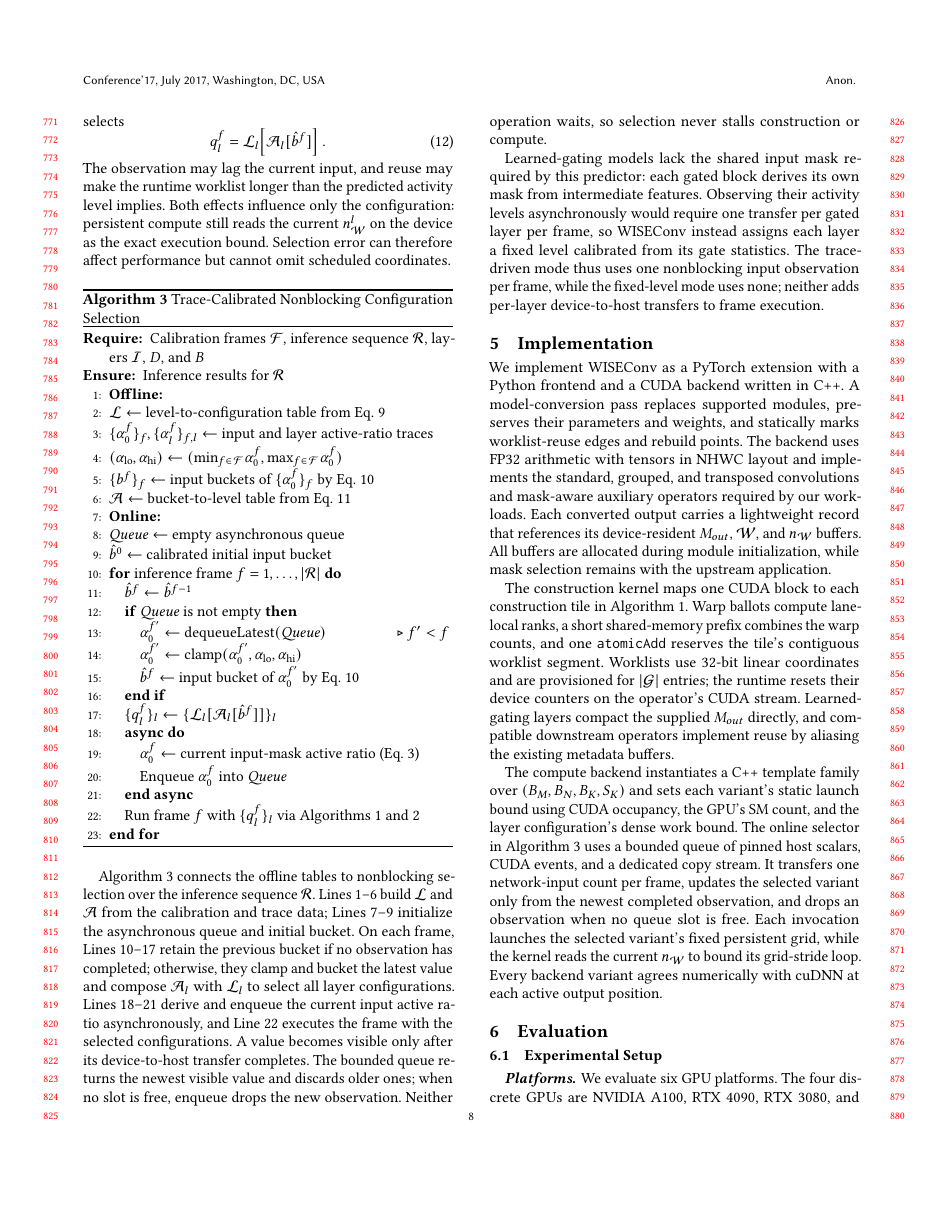
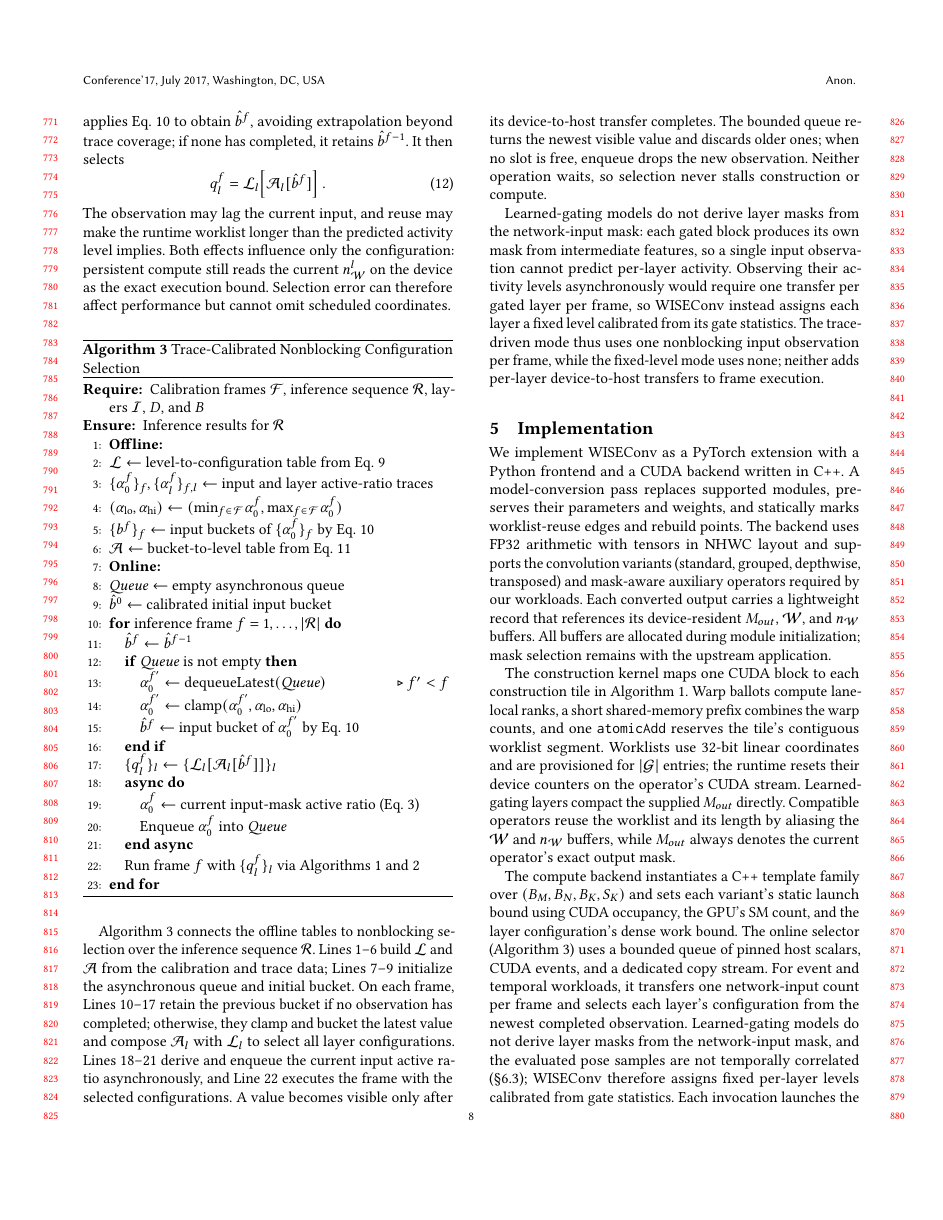
Before and after one commit to guanxiux/RAL, a LaTeX paper (main.tex, which reads src/design_new.tex, src/impl.tex): page 8 of 14. Compiled offline with pdfLaTeX.

Commit message:
Polish impl/eval/design: DynConv positive framing, learned-gating terminology, impl flow

```diff
--- a/src/design_new.tex
+++ b/src/design_new.tex
@@ -455,8 +457,9 @@ transfer completes. The bounded queue returns the newest visible value and
 discards older ones; when no slot is free, enqueue drops the new observation.
 Neither operation waits, so selection never stalls construction or compute.
 
-Learned-gating models lack the shared input mask required by this predictor:
-each gated block derives its own mask from intermediate features. Observing
+Learned-gating models do not derive layer masks from the network-input mask:
+each gated block produces its own mask from intermediate features, so a single
+input observation cannot predict per-layer activity. Observing
 their activity levels asynchronously would require one transfer per gated layer
 per frame, so \sysname instead assigns each layer a fixed level calibrated from
 its gate statistics. The trace-driven mode thus uses one nonblocking input
--- a/src/impl.tex
+++ b/src/impl.tex
@@ -4,13 +4,12 @@
 We implement \sysname as a PyTorch extension with a Python frontend and a CUDA
 backend written in C++. A model-conversion pass replaces supported modules, preserves their
 parameters and weights, and statically marks worklist-reuse edges and rebuild
-points. The backend uses FP32 arithmetic with tensors in NHWC layout and implements the
-standard, grouped, and transposed convolutions and mask-aware auxiliary
-operators required by our workloads. Each converted output carries a
-lightweight record that references its device-resident $M_{out}$,
+points. The backend uses FP32 arithmetic with tensors in NHWC layout and
+supports the convolution variants (standard, grouped, depthwise, transposed) and
+mask-aware auxiliary operators required by our workloads. Each converted output
+carries a lightweight record that references its device-resident $M_{out}$,
 $\mathcal{W}$, and $n_{\mathcal{W}}$ buffers. All buffers are allocated during
-module initialization, while mask selection remains with the upstream
-application.
+module initialization; mask selection remains with the upstream application.
 
 The construction kernel maps one CUDA block to each construction tile in
 Algorithm~\ref{alg:construct}. Warp ballots compute lane-local ranks, a short
@@ -18,17 +17,20 @@ shared-memory prefix combines the warp counts, and one \texttt{atomicAdd}
 reserves the tile's contiguous worklist segment. Worklists use 32-bit linear
 coordinates and are provisioned for $|\mathcal{G}|$ entries; the runtime resets
 their device counters on the operator's CUDA stream. Learned-gating layers
-compact the supplied $M_{out}$ directly, and compatible downstream operators
-implement reuse by aliasing the existing metadata buffers.
+compact the supplied $M_{out}$ directly. Compatible operators reuse the
+worklist and its length by aliasing the $\mathcal{W}$ and $n_{\mathcal W}$
+buffers, while $M_{out}$ always denotes the current operator's exact output
+mask.
 
 The compute backend instantiates a C++ template family over
 $(B_M,B_N,B_K,S_K)$ and sets each variant's static launch bound using CUDA
 occupancy, the GPU's SM count, and the layer configuration's dense work bound.
-The online selector in
-Algorithm~\ref{alg:adapt} uses a bounded queue of pinned host scalars, CUDA
-events, and a dedicated copy stream. It transfers one network-input count per
-frame, updates the selected variant only from the newest completed observation,
-and drops an observation when no queue slot is free. Each invocation launches
-the selected variant's fixed persistent grid, while the kernel reads the current
-$n_{\mathcal{W}}$ to bound its grid-stride loop. Every backend variant agrees
-numerically with cuDNN at each active output position.
+The online selector (Algorithm~\ref{alg:adapt}) uses a bounded queue of pinned
+host scalars, CUDA events, and a dedicated copy stream. For event and temporal
+workloads, it transfers one network-input count per frame and selects each
+layer's configuration from the newest completed observation. Learned-gating
+models do not derive layer masks from the network-input mask, and the evaluated
+pose samples are not temporally correlated
+(\S\ref{sec:eval:microbenchmarks}); \sysname therefore assigns fixed per-layer
+levels calibrated from gate statistics.
+Each invocation launches the fixed persistent grid of its selected
```
Also changed, not shown: src/eval.tex (+13 -8 lines), main.pdf, src/design_new.tex (6 more changed lines), src/impl.tex (3 more changed lines).
